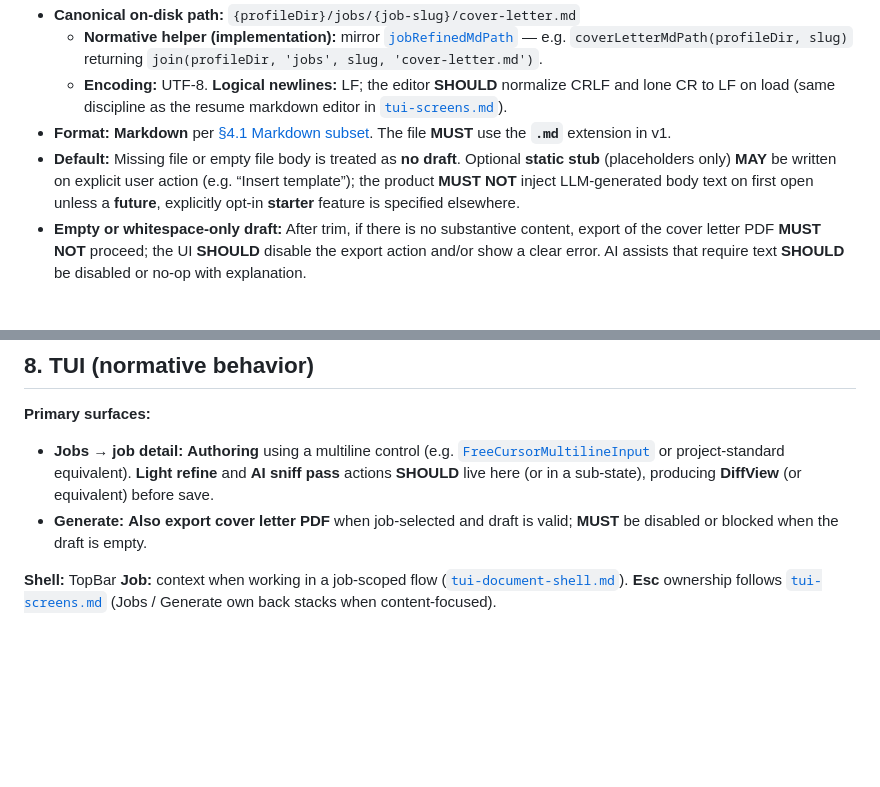
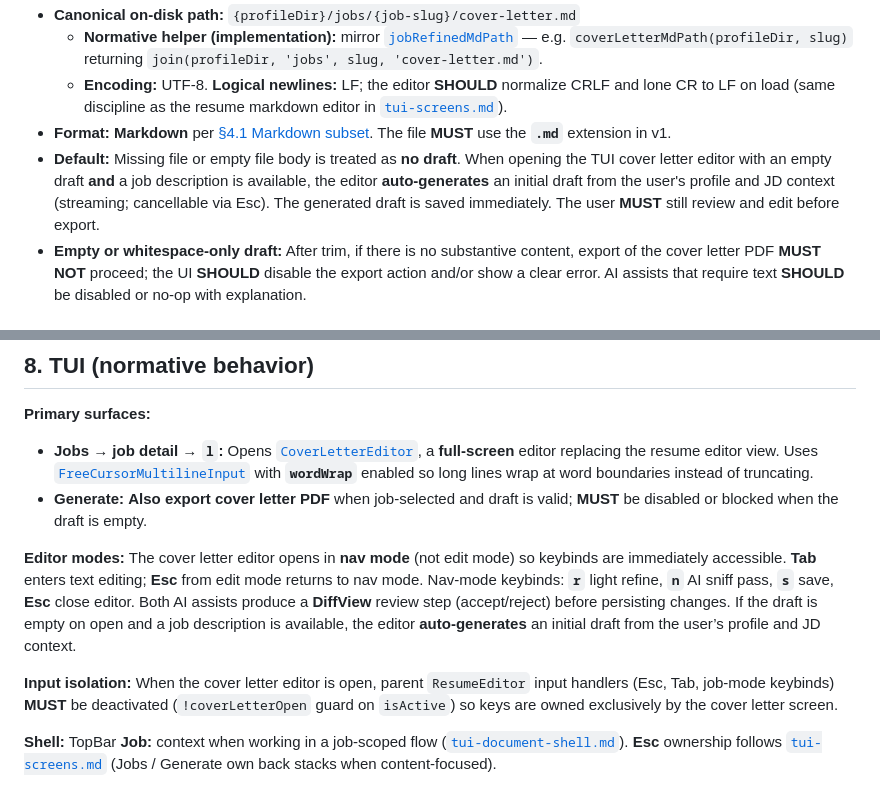
Before and after one commit to impressiver/suited, a Markdown page: specs/cover-letter-pdf.md, 2 parts joined by grey strips. GitHub-like rendering; blank space fills up the shorter version.

```diff
--- a/specs/cover-letter-pdf.md
+++ b/specs/cover-letter-pdf.md
@@ -46,7 +46,7 @@ JD and job metadata (company, title) **MAY** be passed as **context** so the let
   - **Normative helper (implementation):** mirror [`jobRefinedMdPath`](../src/profile/serializer.ts) — e.g. `coverLetterMdPath(profileDir, slug)` returning `join(profileDir, 'jobs', slug, 'cover-letter.md')`.
   - **Encoding:** UTF-8. **Logical newlines:** LF; the editor **SHOULD** normalize CRLF and lone CR to LF on load (same discipline as the resume markdown editor in [`tui-screens.md`](./tui-screens.md)).
 - **Format:** **Markdown** per [§4.1 Markdown subset](#41-markdown-subset-normative). The file **MUST** use the **`.md`** extension in v1.
-- **Default:** Missing file or empty file body is treated as **no draft**. Optional **static stub** (placeholders only) **MAY** be written on explicit user action (e.g. “Insert template”); the product **MUST NOT** inject LLM-generated body text on first open unless a **future**, explicitly opt-in **starter** feature is specified elsewhere.
+- **Default:** Missing file or empty file body is treated as **no draft**. When opening the TUI cover letter editor with an empty draft **and** a job description is available, the editor **auto-generates** an initial draft from the user's profile and JD context (streaming; cancellable via Esc). The generated draft is saved immediately. The user **MUST** still review and edit before export.
 - **Empty or whitespace-only draft:** After trim, if there is no substantive content, export of the cover letter PDF **MUST NOT** proceed; the UI **SHOULD** disable the export action and/or show a clear error. AI assists that require text **SHOULD** be disabled or no-op with explanation.
 
 ### 4.1 Markdown subset (normative)
@@ -112,8 +112,12 @@ Conceptually: **Jobs** (saved JD) → user prepares/edits draft → **Generate**
 
 **Primary surfaces:**
 
-- **Jobs → job detail:** **Authoring** using a multiline control (e.g. [`FreeCursorMultilineInput`](../src/tui/components/shared/FreeCursorMultilineInput.tsx) or project-standard equivalent). **Light refine** and **AI sniff pass** actions **SHOULD** live here (or in a sub-state), producing **DiffView** (or equivalent) before save.
+- **Jobs → job detail → `l`:** Opens [`CoverLetterEditor`](../src/tui/components/CoverLetterEditor.tsx), a **full-screen** editor replacing the resume editor view. Uses [`FreeCursorMultilineInput`](../src/tui/components/shared/FreeCursorMultilineInput.tsx) with **`wordWrap`** enabled so long lines wrap at word boundaries instead of truncating.
 - **Generate:** **Also export cover letter PDF** when job-selected and draft is valid; **MUST** be disabled or blocked when the draft is empty.
+
+**Editor modes:** The cover letter editor opens in **nav mode** (not edit mode) so keybinds are immediately accessible. **Tab** enters text editing; **Esc** from edit mode returns to nav mode. Nav-mode keybinds: **`r`** light refine, **`n`** AI sniff pass, **`s`** save, **Esc** close editor. Both AI assists produce a **DiffView** review step (accept/reject) before persisting changes. If the draft is empty on open and a job description is available, the editor **auto-generates** an initial draft from the user’s profile and JD context.
+
+**Input isolation:** When the cover letter editor is open, parent `ResumeEditor` input handlers (Esc, Tab, job-mode keybinds) **MUST** be deactivated (`!coverLetterOpen` guard on `isActive`) so keys are owned exclusively by the cover letter screen.
 
 **Shell:** TopBar **Job:** context when working in a job-scoped flow ([`tui-document-shell.md`](./tui-document-shell.md)). **Esc** ownership follows [`tui-screens.md`](./tui-screens.md) (Jobs / Generate own back stacks when content-focused).
 
```
Also changed, not shown: README.md (+3 -3 lines), specs/tui-screens.md (+1 -1 lines).
